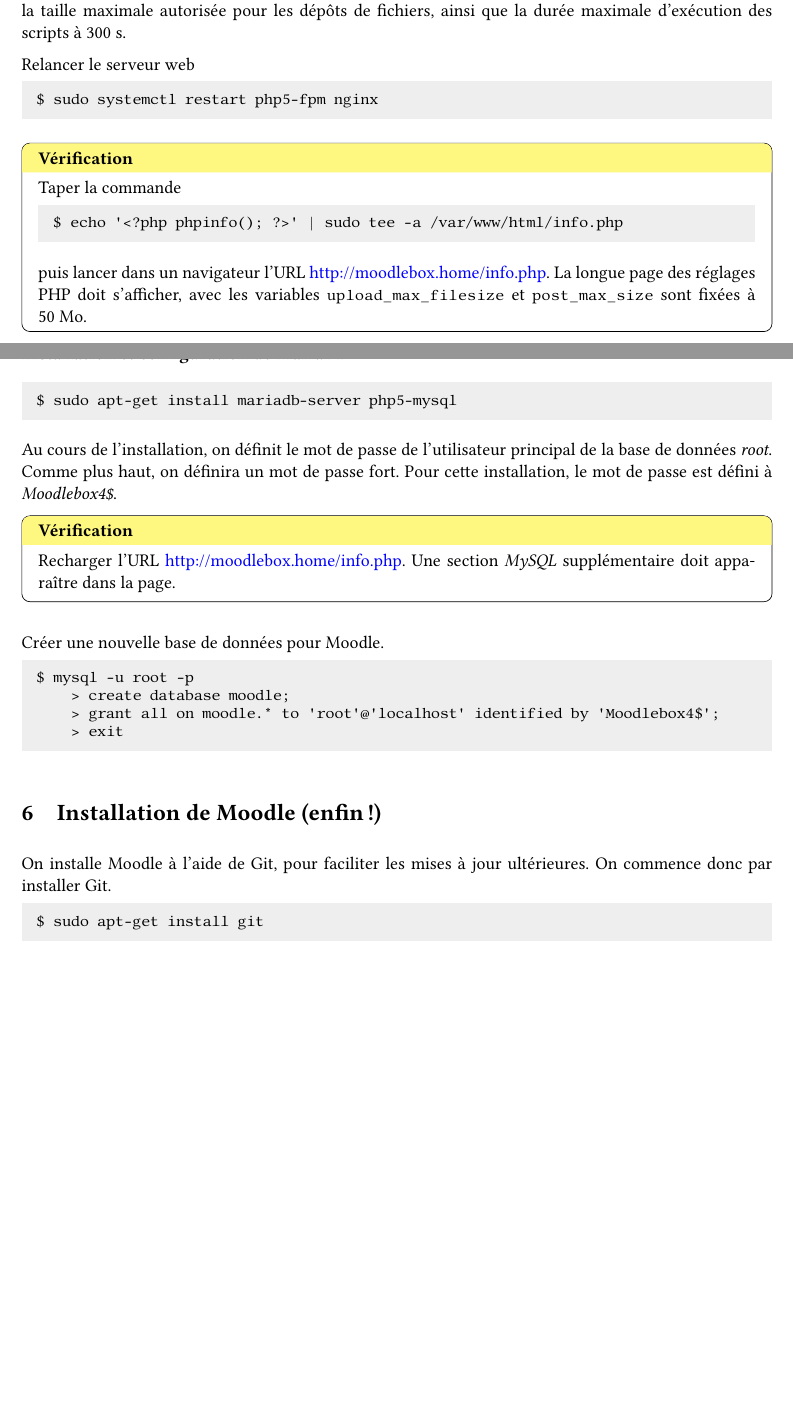
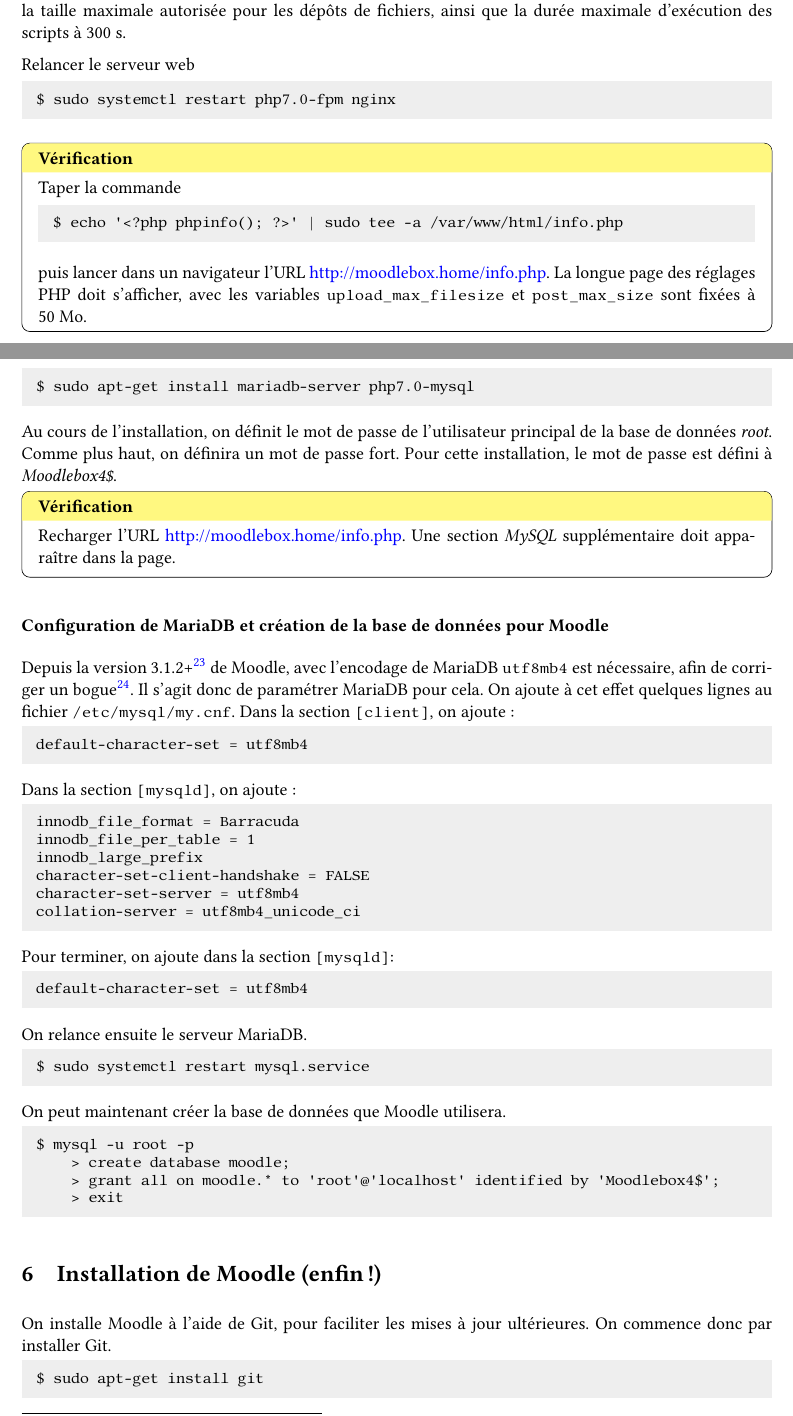
Before and after one commit to moodlebox/moodlebox, a LaTeX document (doc/Moodlebox.tex): two parts of pages 10 and 11 of 20, joined at a grey line, cut so that both start at the same text, the shorter picture padded with empty space. The pictures show the PDF file doc/Moodlebox.pdf that the author committed with the source.

Commit message:
Documentation updated

```diff
--- a/doc/Moodlebox.tex
+++ b/doc/Moodlebox.tex
@@ -483,7 +483,7 @@
 
 Relancer le serveur web
 \begin{lstlisting}[language=bash]
-$ sudo systemctl restart php5-fpm nginx
+$ sudo systemctl restart php7.0-fpm nginx
 \end{lstlisting}
 
 \begin{verification}
@@ -506,4 +506,14 @@
 Recharger l'URL \url{http://moodlebox.home/info.php}. Une section \emph{MySQL} supplémentaire doit apparaître dans la page.
 \end{verification}
 
-Créer une nouvelle base de données pour Moodle.
+\subsubsection{Configuration de MariaDB et création de la base de données pour Moodle}
+
+Depuis la version 3.1.2+\footnote{Version du début du mois de mars 2017.} de Moodle, avec l'encodage de MariaDB \lstinline{utf8mb4} est nécessaire, afin de corriger un bogue\footnote{Voir \url{https://tracker.moodle.org/browse/MDL-48228}.}. Il s'agit donc de paramétrer MariaDB pour cela. On ajoute à cet effet quelques lignes au fichier \lstinline{/etc/mysql/my.cnf}. Dans la section \lstinline{[client]}, on ajoute:
+\begin{lstlisting}[language=bash]
+default-character-set = utf8mb4
+\end{lstlisting}
+Dans la section \lstinline{[mysqld]}, on ajoute:
+\begin{lstlisting}[language=bash]
+innodb_file_format = Barracuda
+innodb_file_per_table = 1
+innodb_large_prefix
@@ -510,3 +523,15 @@
+\end{lstlisting}
+Pour terminer, on ajoute dans la section \lstinline{[mysqld]}:
+\begin{lstlisting}[language=bash]
+default-character-set = utf8mb4
+\end{lstlisting}
+
+On relance ensuite le serveur MariaDB.
+\begin{lstlisting}[language=bash]
+$ sudo systemctl restart mysql.service
+\end{lstlisting}
+
+On peut maintenant créer la base de données que Moodle utilisera.
 
 \begin{lstlisting}[language=bash]
 $ mysql -u root -p
```
Also changed, not shown: doc/Moodlebox.pdf, doc/Moodlebox.tex (7 more changed lines), 1 other file.
